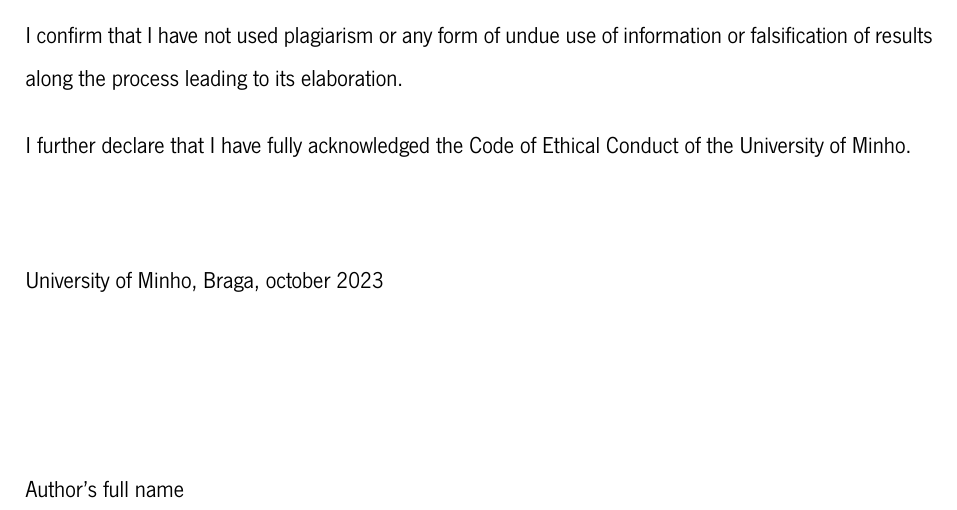
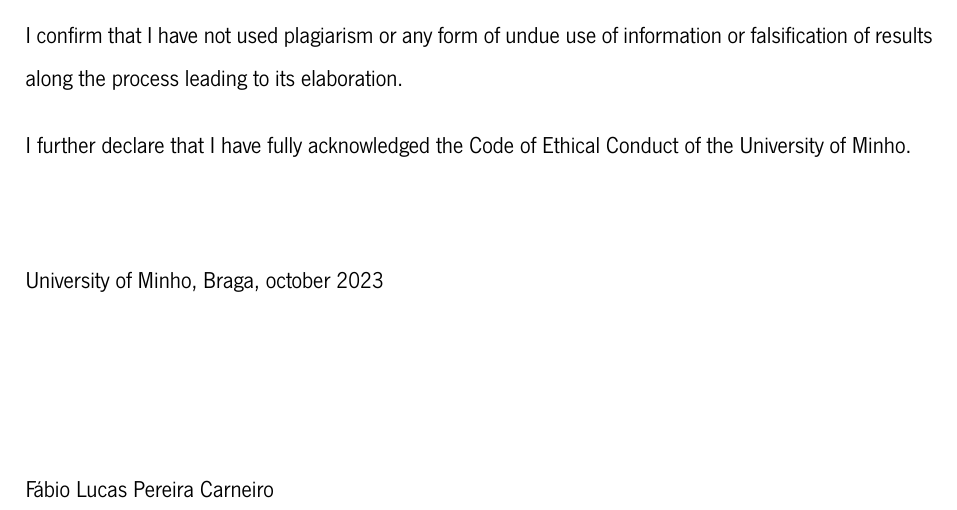
Before and after one commit to fabiocfabini/Dissertation, a LaTeX thesis (msc_latex_template/dissertation.tex): part of page 7 of 34, cut so that both start at the same text. Compiled offline with XeLaTeX.

Commit message:
Change name in dissertation

```diff
--- a/msc_latex_template/dissertation.tex
+++ b/msc_latex_template/dissertation.tex
@@ -39,7 +39,7 @@
 %\logo{IE}{Institute of Education}{}
 %\logoB{IE}{Institute of Education}{}
 
-\author{Author's full name}
+\author{Fábio Lucas Pereira Carneiro}
 
 \titleA{Title Title Title Title Title Title}
 \titleB{Title Title Title Title Title}
```
